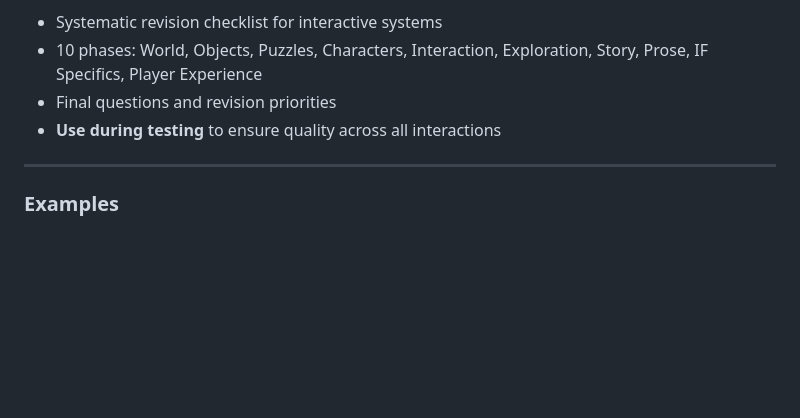
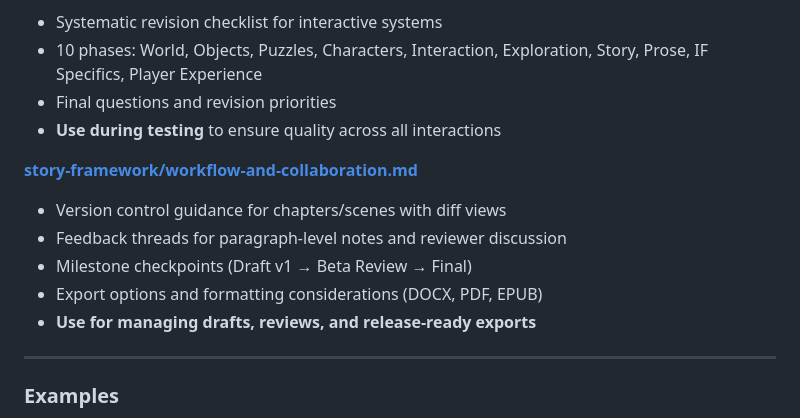
Before and after one commit to CrazyDubya/genre-research, a Markdown page: interactive-fiction-research/README.md, the part around the change. Rendered like a GitHub page; blank space fills up the shorter version.

Commit message:
Add workflow guidance for IF collaboration

```diff
--- a/interactive-fiction-research/README.md
+++ b/interactive-fiction-research/README.md
@@ -204,6 +204,13 @@ interactive-fiction-research/
 - Final questions and revision priorities
 - **Use during testing** to ensure quality across all interactions
 
+**[story-framework/workflow-and-collaboration.md](story-framework/workflow-and-collaboration.md)**
+- Version control guidance for chapters/scenes with diff views
+- Feedback threads for paragraph-level notes and reviewer discussion
+- Milestone checkpoints (Draft v1 → Beta Review → Final)
+- Export options and formatting considerations (DOCX, PDF, EPUB)
+- **Use for managing drafts, reviews, and release-ready exports**
+
 ---
 
 ### **Examples**
```
Also changed, not shown: interactive-fiction-research/story-framework/workflow-and-collaboration.md (added, +98 -0 lines).
